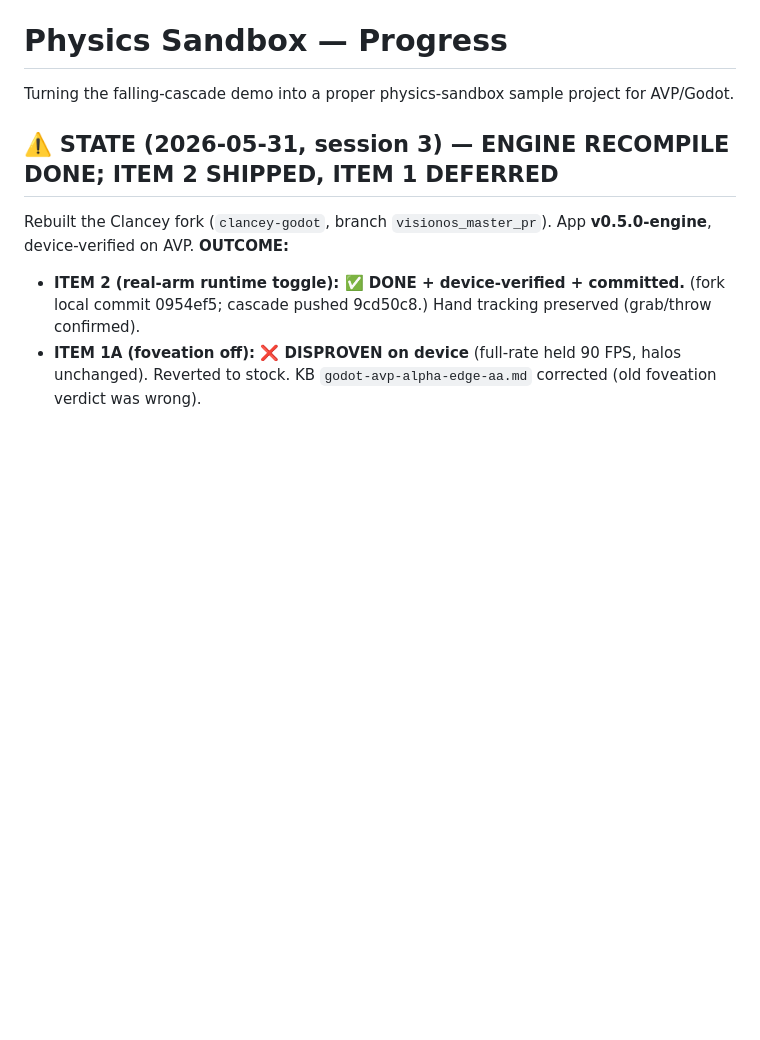
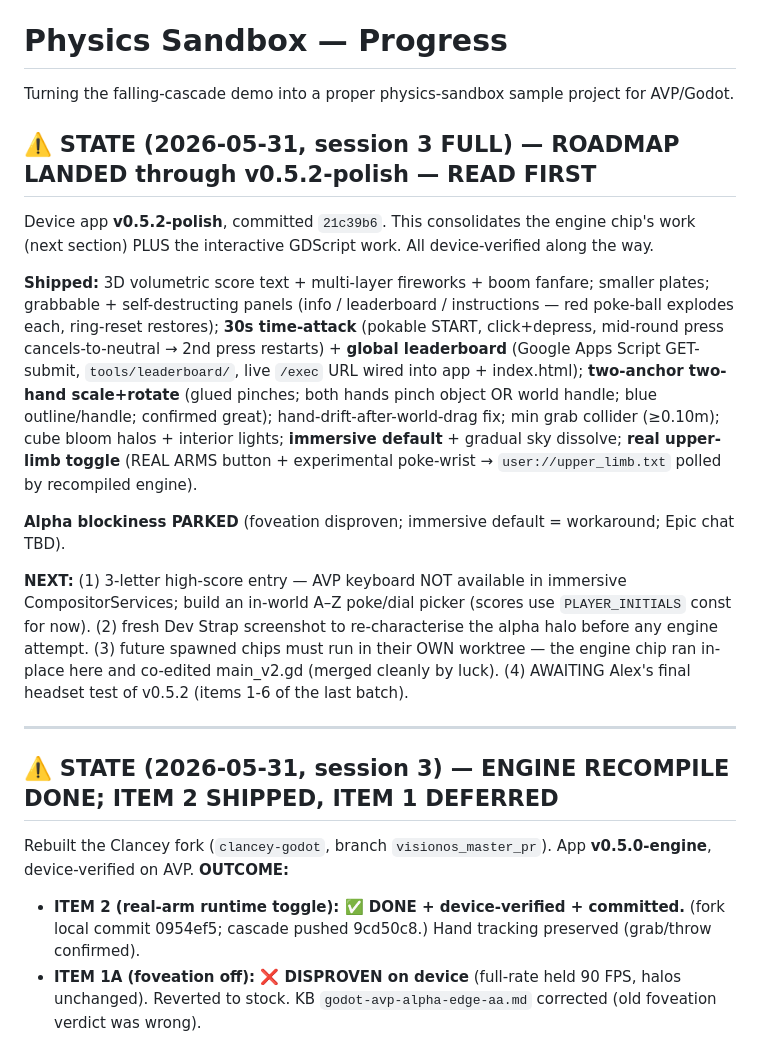
Before and after one commit to ibrews/godot-avp-cascade, a Markdown page: claude-progress.md, the part around the change. Drawn GitHub-style; blank space fills up the shorter version.

Commit message:
docs(progress): consolidate session-3 state (roadmap landed through v0.5.2)
Co-Authored-By: Claude Opus 4.8 (1M context) <noreply@anthropic.com>

```diff
--- a/claude-progress.md
+++ b/claude-progress.md
@@ -1,6 +1,31 @@
 # Physics Sandbox — Progress
 
 Turning the falling-cascade demo into a proper physics-sandbox sample project for AVP/Godot.
+
+## ⚠️ STATE (2026-05-31, session 3 FULL) — ROADMAP LANDED through v0.5.2-polish — READ FIRST
+
+Device app **v0.5.2-polish**, committed `21c39b6`. This consolidates the engine chip's work
+(next section) PLUS the interactive GDScript work. All device-verified along the way.
+
+**Shipped:** 3D volumetric score text + multi-layer fireworks + boom fanfare; smaller plates;
+grabbable + self-destructing panels (info / leaderboard / instructions — red poke-ball explodes
+each, ring-reset restores); **30s time-attack** (pokable START, click+depress, mid-round press
+cancels-to-neutral → 2nd press restarts) + **global leaderboard** (Google Apps Script GET-submit,
+`tools/leaderboard/`, live `/exec` URL wired into app + index.html); **two-anchor two-hand
+scale+rotate** (glued pinches; both hands pinch object OR world handle; blue outline/handle;
+confirmed great); hand-drift-after-world-drag fix; min grab collider (≥0.10m); cube bloom halos +
+interior lights; **immersive default** + gradual sky dissolve; **real upper-limb toggle** (REAL ARMS
+button + experimental poke-wrist → `user://upper_limb.txt` polled by recompiled engine).
+
+**Alpha blockiness PARKED** (foveation disproven; immersive default = workaround; Epic chat TBD).
+
+**NEXT:** (1) 3-letter high-score entry — AVP keyboard NOT available in immersive CompositorServices;
+build an in-world A–Z poke/dial picker (scores use `PLAYER_INITIALS` const for now). (2) fresh Dev
+Strap screenshot to re-characterise the alpha halo before any engine attempt. (3) future spawned
+chips must run in their OWN worktree — the engine chip ran in-place here and co-edited main_v2.gd
+(merged cleanly by luck). (4) AWAITING Alex's final headset test of v0.5.2 (items 1-6 of the last batch).
+
+---
 
 ## ⚠️ STATE (2026-05-31, session 3) — ENGINE RECOMPILE DONE; ITEM 2 SHIPPED, ITEM 1 DEFERRED
 
```
